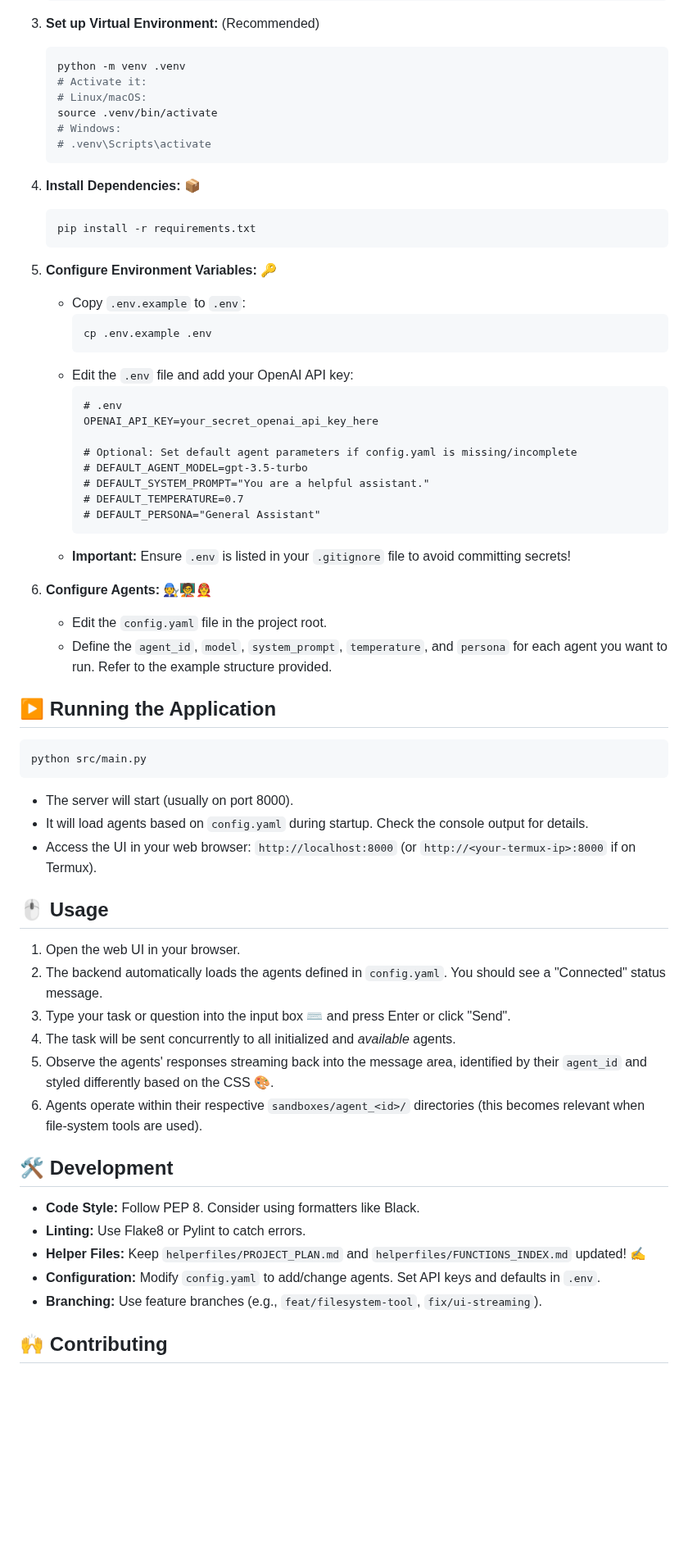
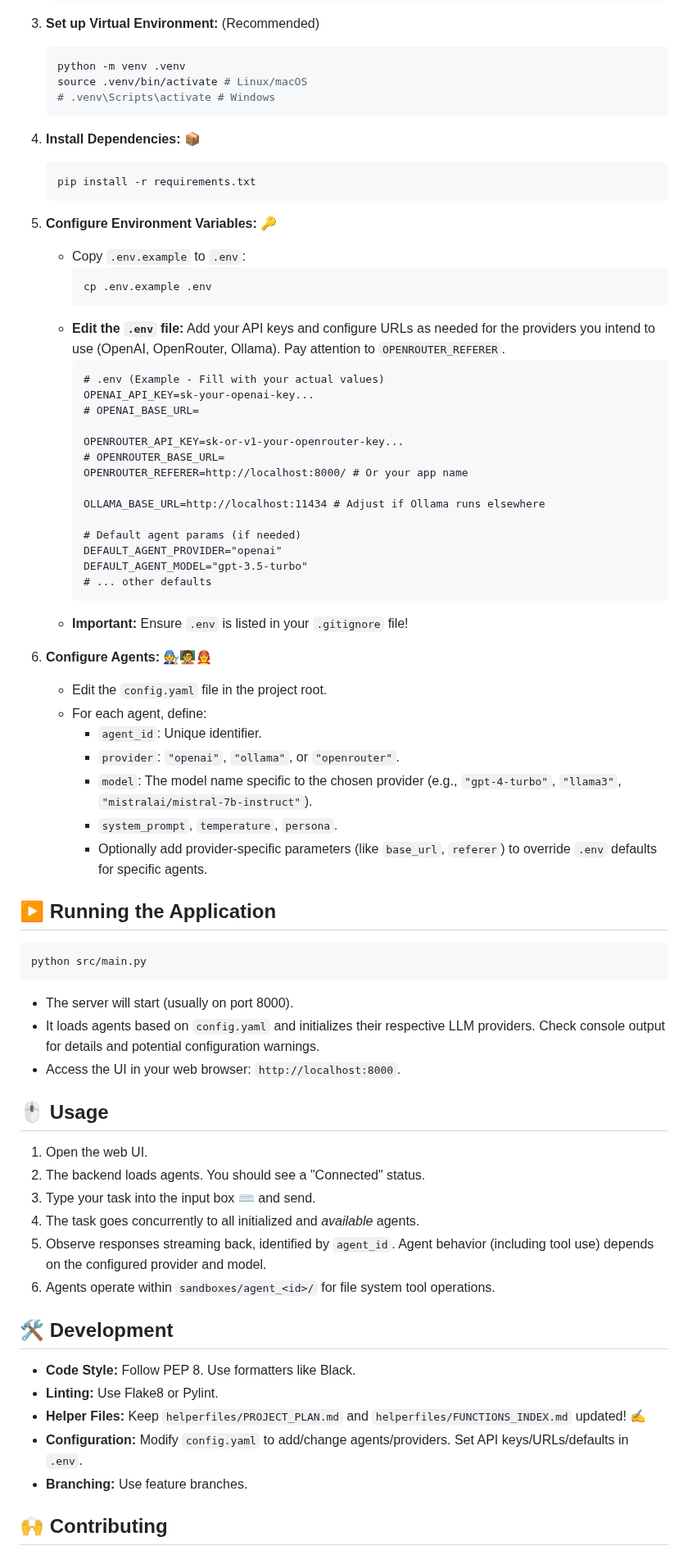
Before and after one commit to gaborkukucska/TrippleEffect, a Markdown page: README.md, the part around one of its changes. Shown at 82% size. Rendered like a GitHub page; blank space fills up the shorter version.

````diff
--- a/README.md
+++ b/README.md
@@ -164,11 +176,8 @@ TrippleEffect/
 3.  **Set up Virtual Environment:** (Recommended)
     ```bash
     python -m venv .venv
-    # Activate it:
-    # Linux/macOS:
-    source .venv/bin/activate
-    # Windows:
-    # .venv\Scripts\activate
+    source .venv/bin/activate # Linux/macOS
+    # .venv\Scripts\activate # Windows
     ```
 
 4.  **Install Dependencies:** 📦
@@ -181,22 +190,33 @@ TrippleEffect/
         ```bash
         cp .env.example .env
         ```
-    *   Edit the `.env` file and add your OpenAI API key:
+    *   **Edit the `.env` file:** Add your API keys and configure URLs as needed for the providers you intend to use (OpenAI, OpenRouter, Ollama). Pay attention to `OPENROUTER_REFERER`.
         ```dotenv
-        # .env
-        OPENAI_API_KEY=your_secret_openai_api_key_here
+        # .env (Example - Fill with your actual values)
+        OPENAI_API_KEY=sk-your-openai-key...
+        # OPENAI_BASE_URL=
 
-        # Optional: Set default agent parameters if config.yaml is missing/incomplete
-        # DEFAULT_AGENT_MODEL=gpt-3.5-turbo
-        # DEFAULT_SYSTEM_PROMPT="You are a helpful assistant."
-        # DEFAULT_TEMPERATURE=0.7
-        # DEFAULT_PERSONA="General Assistant"
+        OPENROUTER_API_KEY=sk-or-v1-your-openrouter-key...
+        # OPENROUTER_BASE_URL=
+        OPENROUTER_REFERER=http://localhost:8000/ # Or your app name
+
+        OLLAMA_BASE_URL=http://localhost:11434 # Adjust if Ollama runs elsewhere
+
+        # Default agent params (if needed)
+        DEFAULT_AGENT_PROVIDER="openai"
+        DEFAULT_AGENT_MODEL="gpt-3.5-turbo"
+        # ... other defaults
         ```
-    *   **Important:** Ensure `.env` is listed in your `.gitignore` file to avoid committing secrets!
+    *   **Important:** Ensure `.env` is listed in your `.gitignore` file!
 
 6.  **Configure Agents:** 🧑‍🔧🧑‍🏫🧑‍🚒
     *   Edit the `config.yaml` file in the project root.
-    *   Define the `agent_id`, `model`, `system_prompt`, `temperature`, and `persona` for each agent you want to run. Refer to the example structure provided.
+    *   For each agent, define:
+        *   `agent_id`: Unique identifier.
+        *   `provider`: `"openai"`, `"ollama"`, or `"openrouter"`.
+        *   `model`: The model name specific to the chosen provider (e.g., `"gpt-4-turbo"`, `"llama3"`, `"mistralai/mistral-7b-instruct"`).
+        *   `system_prompt`, `temperature`, `persona`.
+        *   Optionally add provider-specific parameters (like `base_url`, `referer`) to override `.env` defaults for specific agents.
 
 ## ▶️ Running the Application
 
@@ -205,25 +225,25 @@ python src/main.py
 ```
 
 *   The server will start (usually on port 8000).
-*   It will load agents based on `config.yaml` during startup. Check the console output for details.
-*   Access the UI in your web browser: `http://localhost:8000` (or `http://<your-termux-ip>:8000` if on Termux).
+*   It loads agents based on `config.yaml` and initializes their respective LLM providers. Check console output for details and potential configuration warnings.
+*   Access the UI in your web browser: `http://localhost:8000`.
 
 ## 🖱️ Usage
 
-1.  Open the web UI in your browser.
-2.  The backend automatically loads the agents defined in `config.yaml`. You should see a "Connected" status message.
-3.  Type your task or question into the input box ⌨️ and press Enter or click "Send".
-4.  The task will be sent concurrently to all initialized and *available* agents.
-5.  Observe the agents' responses streaming back into the message area, identified by their `agent_id` and styled differently based on the CSS 🎨.
-6.  Agents operate within their respective `sandboxes/agent_<id>/` directories (this becomes relevant when file-system tools are used).
+1.  Open the web UI.
+2.  The backend loads agents. You should see a "Connected" status.
+3.  Type your task into the input box ⌨️ and send.
+4.  The task goes concurrently to all initialized and *available* agents.
+5.  Observe responses streaming back, identified by `agent_id`. Agent behavior (including tool use) depends on the configured provider and model.
+6.  Agents operate within `sandboxes/agent_<id>/` for file system tool operations.
 
 ## 🛠️ Development
 
-*   **Code Style:** Follow PEP 8. Consider using formatters like Black.
-*   **Linting:** Use Flake8 or Pylint to catch errors.
+*   **Code Style:** Follow PEP 8. Use formatters like Black.
+*   **Linting:** Use Flake8 or Pylint.
 *   **Helper Files:** Keep `helperfiles/PROJECT_PLAN.md` and `helperfiles/FUNCTIONS_INDEX.md` updated! ✍️
-*   **Configuration:** Modify `config.yaml` to add/change agents. Set API keys and defaults in `.env`.
-*   **Branching:** Use feature branches (e.g., `feat/filesystem-tool`, `fix/ui-streaming`).
+*   **Configuration:** Modify `config.yaml` to add/change agents/providers. Set API keys/URLs/defaults in `.env`.
+*   **Branching:** Use feature branches.
 
 ## 🙌 Contributing
 
````
Also changed, not shown: other parts of README.md (+71 -59 lines).
